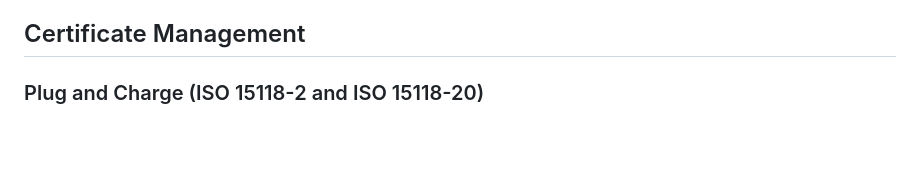
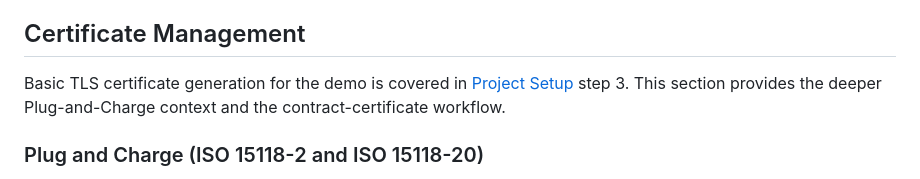
Before and after one commit to IdahoLabResearch/AcCCS, a Markdown page: README.md, the part around one of its changes. Drawn GitHub-style; blank space fills up the shorter version.

````diff
--- a/README.md
+++ b/README.md
@@ -149,6 +259,10 @@ for a section-by-section authoring guide and the bundled example library.
 
 ## Certificate Management
 
+Basic TLS certificate generation for the demo is covered in
+[Project Setup](#project-setup) step 3. This section provides the deeper
+Plug-and-Charge context and the contract-certificate workflow.
+
 ### Plug and Charge (ISO 15118-2 and ISO 15118-20)
 For Plug and Charge, certificates and private keys have to be created at the beginning. Go to the [pki](/app/shared/pki) directory and run the ```create_certs.sh``` script like this:
 ```bash
````
Also changed, not shown: other parts of README.md (+126 -16 lines).
